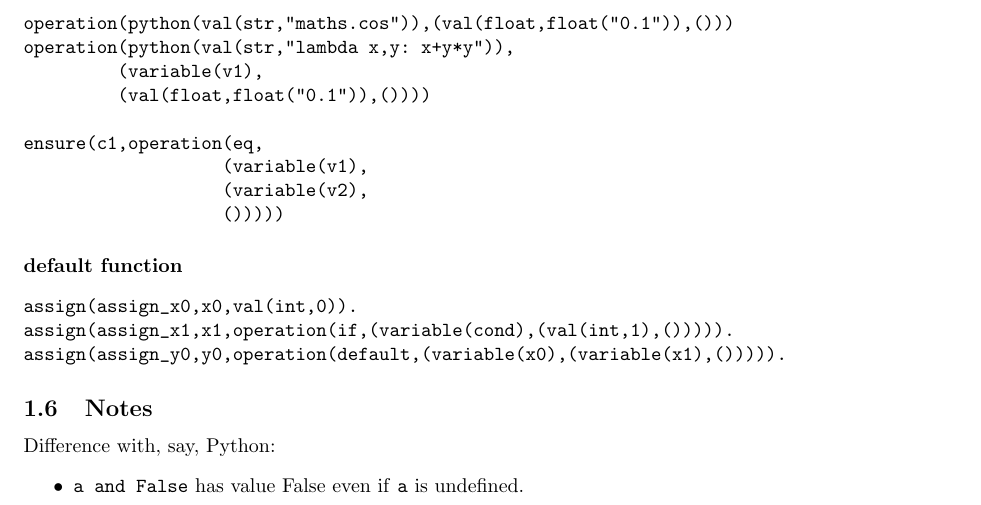
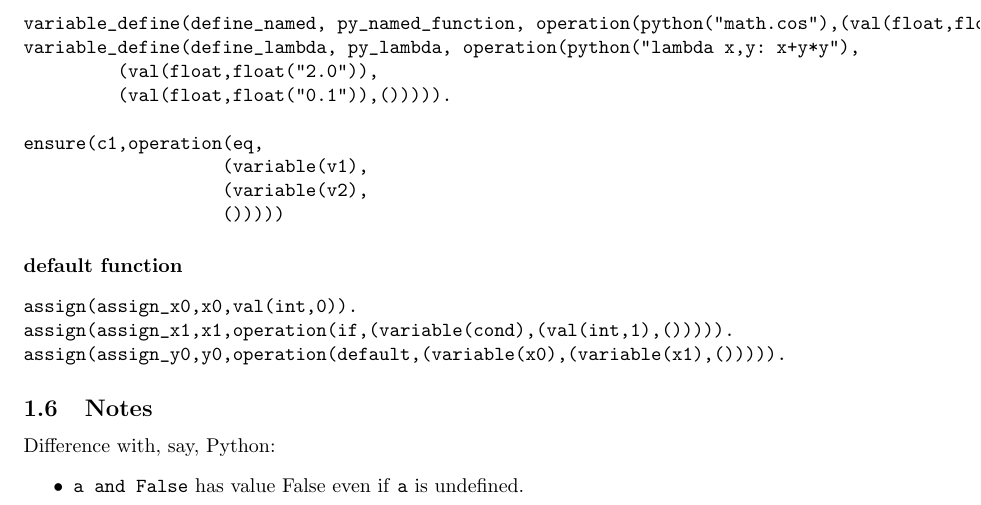
Before and after one commit to potassco/constraint-handler, a LaTeX document (docs/fact-format/fact-format-main.tex, which reads docs/fact-format/fact-format.tex): part of page 5 of 5, cut at the place of the change. Compiled offline with pdfLaTeX.

Commit message:
update python examples in fact format

```diff
--- a/docs/fact-format/fact-format.tex
+++ b/docs/fact-format/fact-format.tex
@@ -204,10 +204,10 @@ ensure(example_check2,operation(leq,
 \paragraph{Other examples}
 
 \begin{verbatim}
-operation(python(val(str,"maths.cos")),(val(float,float("0.1")),()))
-operation(python(val(str,"lambda x,y: x+y*y")),
-         (variable(v1),
-         (val(float,float("0.1")),())))
+variable_define(define_named, py_named_function, operation(python("math.cos"),(val(float,float("0.1")),()))).
+variable_define(define_lambda, py_lambda, operation(python("lambda x,y: x+y*y"),
+         (val(float,float("2.0")),
+         (val(float,float("0.1")),())))).
 
 ensure(c1,operation(eq,
                    (variable(v1),
```
